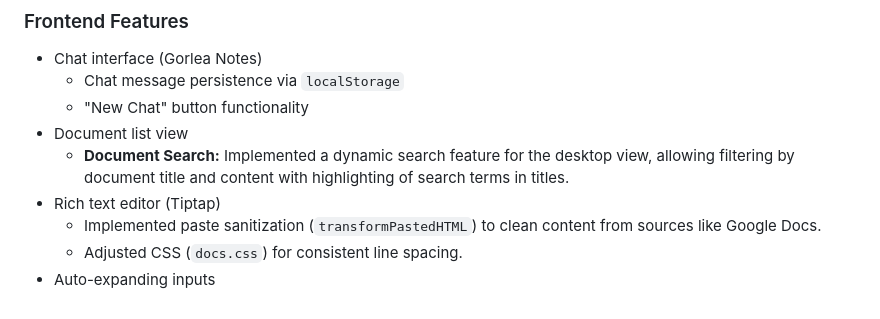
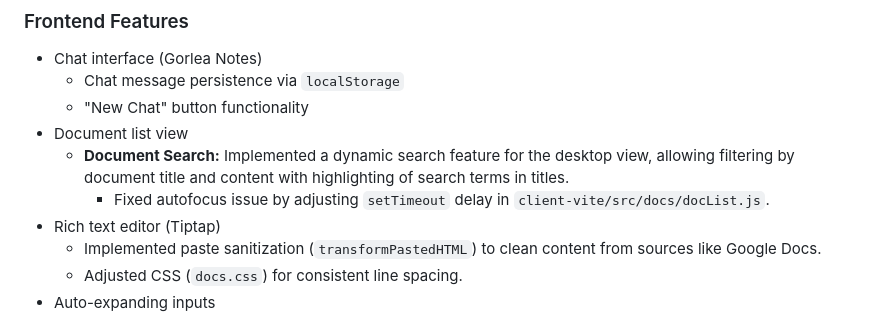
Before and after one commit to Drifter-Supremo/gorlea-notes-docs, a Markdown page: memory-bank/techContext.md, the part around the change. Drawn GitHub-style.

```diff
--- a/memory-bank/techContext.md
+++ b/memory-bank/techContext.md
@@ -124,6 +124,7 @@ PORT=3000
   - "New Chat" button functionality
 - Document list view
   - **Document Search:** Implemented a dynamic search feature for the desktop view, allowing filtering by document title and content with highlighting of search terms in titles.
+    - Fixed autofocus issue by adjusting `setTimeout` delay in `client-vite/src/docs/docList.js`.
 - Rich text editor (Tiptap)
   - Implemented paste sanitization (`transformPastedHTML`) to clean content from sources like Google Docs.
   - Adjusted CSS (`docs.css`) for consistent line spacing.
```
Also changed, not shown: memory-bank/activeContext.md (+1 -0 lines), memory-bank/progress.md (+1 -0 lines).
